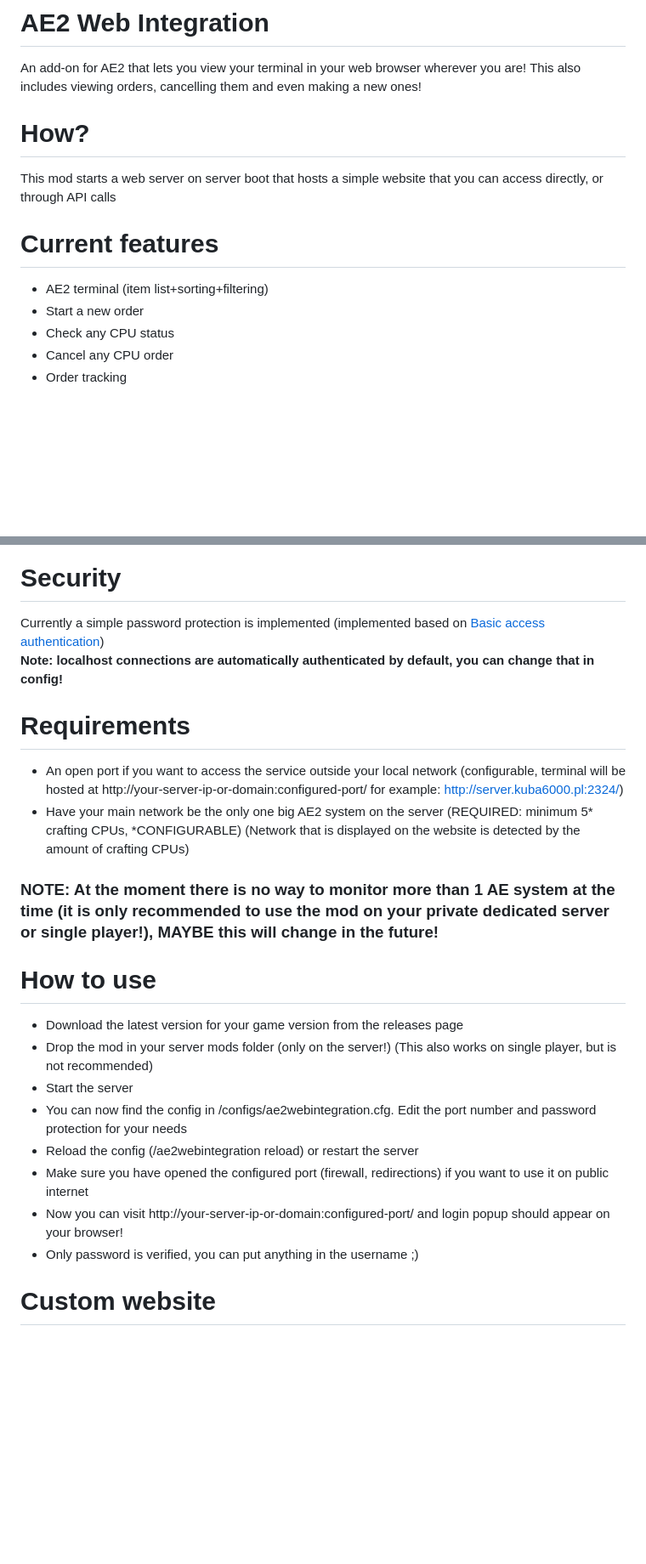
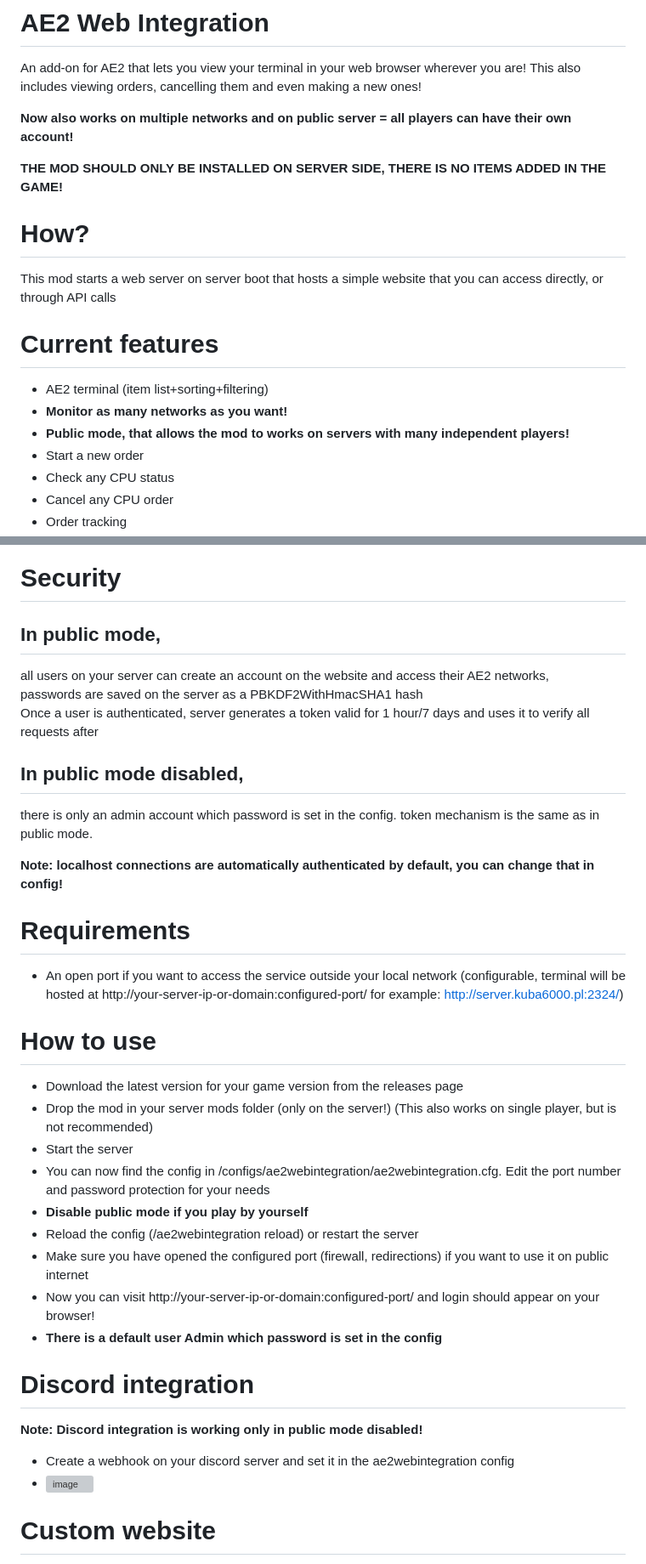
Before and after one commit to kuba6000/AE2-Web-Integration, a Markdown page: README.md, 2 parts joined by grey strips. Shown at 85% size. Rendered like a GitHub page; blank space fills up the shorter version; grey boxes are pictures that could not be loaded.

```diff
--- a/README.md
+++ b/README.md
@@ -1,6 +1,10 @@
 # AE2 Web Integration
 
 An add-on for AE2 that lets you view your terminal in your web browser wherever you are! This also includes viewing orders, cancelling them and even making a new ones!
+
+**Now also works on multiple networks and on public server = all players can have their own account!**
+
+**THE MOD SHOULD ONLY BE INSTALLED ON SERVER SIDE, THERE IS NO ITEMS ADDED IN THE GAME!**
 
 # How?
 
@@ -9,6 +13,8 @@ This mod starts a web server on server boot that hosts a simple website that you
 # Current features
 
 - AE2 terminal (item list+sorting+filtering)
+- **Monitor as many networks as you want!**
+- **Public mode, that allows the mod to works on servers with many independent players!**
 - Start a new order
 - Check any CPU status
 - Cancel any CPU order
@@ -19,26 +34,40 @@ This mod starts a web server on server boot that hosts a simple website that you
 
 # Security
 
-Currently a simple password protection is implemented (implemented based on [Basic access authentication](https://en.wikipedia.org/wiki/Basic_access_authentication))
+## In public mode,
+
+all users on your server can create an account on the website and access their AE2 networks,
+passwords are saved on the server as a PBKDF2WithHmacSHA1 hash
+Once a user is authenticated, server generates a token valid for 1 hour/7 days and uses it to verify all requests after
+
+## In public mode disabled,
+ there is only an admin account which password is set in the config.
+token mechanism is the same as in public mode.
+
 **Note: localhost connections are automatically authenticated by default, you can change that in config!**
 
 # Requirements
 
 - An open port if you want to access the service outside your local network (configurable, terminal will be hosted at http://your-server-ip-or-domain:configured-port/ for example: http://server.kuba6000.pl:2324/)
-- Have your main network be the only one big AE2 system on the server (REQUIRED: minimum 5* crafting CPUs, *CONFIGURABLE) (Network that is displayed on the website is detected by the amount of crafting CPUs)
-
-### **NOTE: At the moment there is no way to monitor more than 1 AE system at the time (it is only recommended to use the mod on your private dedicated server or single player!), MAYBE this will change in the future!**
 
 # How to use
 
 - Download the latest version for your game version from the releases page
 - Drop the mod in your server mods folder (only on the server!) (This also works on single player, but is not recommended)
 - Start the server
-- You can now find the config in /configs/ae2webintegration.cfg. Edit the port number and password protection for your needs
+- You can now find the config in /configs/ae2webintegration/ae2webintegration.cfg. Edit the port number and password protection for your needs
+- **Disable public mode if you play by yourself**
 - Reload the config (/ae2webintegration reload) or restart the server
 - Make sure you have opened the configured port (firewall, redirections) if you want to use it on public internet
-- Now you can visit http://your-server-ip-or-domain:configured-port/ and login popup should appear on your browser!
-- Only password is verified, you can put anything in the username ;)
+- Now you can visit http://your-server-ip-or-domain:configured-port/ and login should appear on your browser!
+- **There is a default user Admin which password is set in the config**
+
+# Discord integration
+
+**Note: Discord integration is working only in public mode disabled!**
+- Create a webhook on your discord server and set it in the ae2webintegration config
+- <img width="467" height="224" alt="image" src="https://github.com/user-attachments/assets/f9f7635d-676c-40a3-8334-f7fa35e5867a" />
+
 
 # Custom website
 
```
Also changed, not shown: other parts of README.md (+11 -2 lines).
